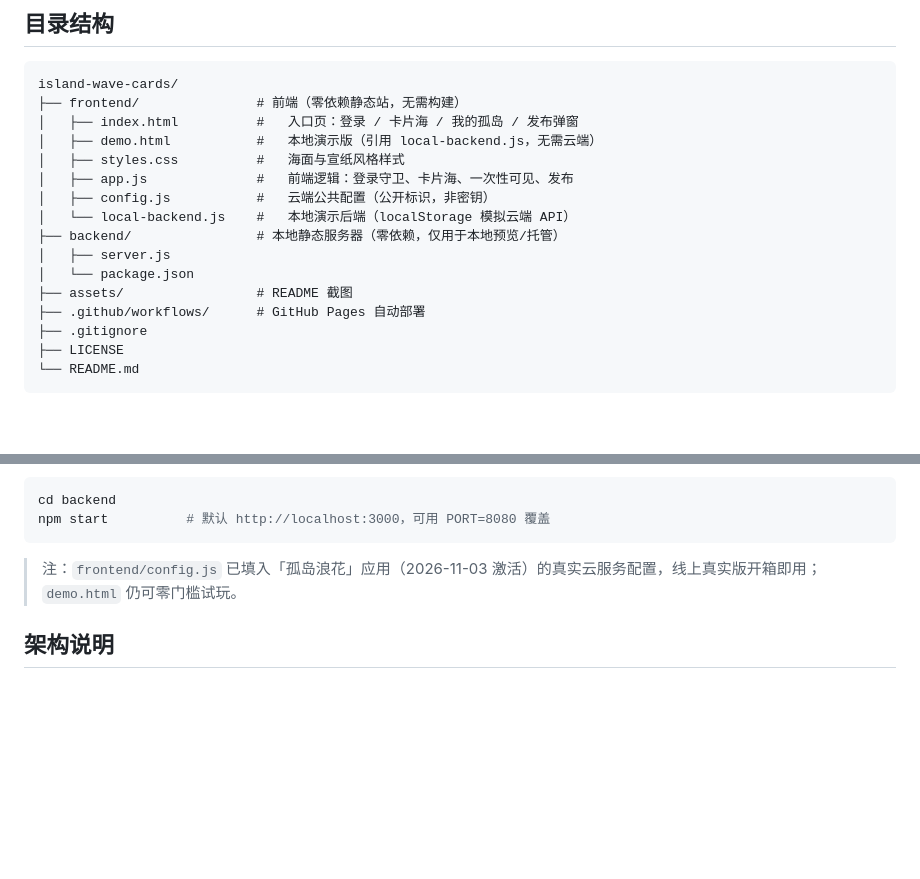
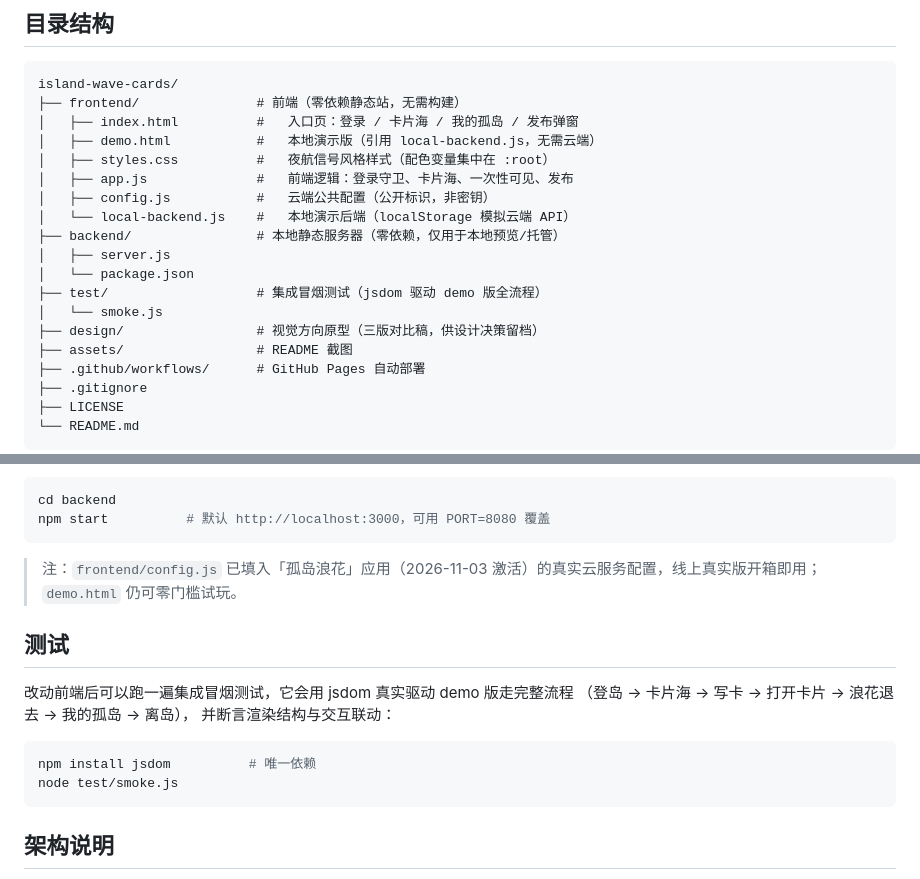
Before and after one commit to cry-88/island-wave-cards, a Markdown page: README.md, 2 parts joined by grey strips. Drawn GitHub-style; blank space fills up the shorter version.

````diff
--- a/README.md
+++ b/README.md
@@ -28,13 +41,16 @@ island-wave-cards/
 ├── frontend/               # 前端（零依赖静态站，无需构建）
 │   ├── index.html          #   入口页：登录 / 卡片海 / 我的孤岛 / 发布弹窗
 │   ├── demo.html           #   本地演示版（引用 local-backend.js，无需云端）
-│   ├── styles.css          #   海面与宣纸风格样式
+│   ├── styles.css          #   夜航信号风格样式（配色变量集中在 :root）
 │   ├── app.js              #   前端逻辑：登录守卫、卡片海、一次性可见、发布
 │   ├── config.js           #   云端公共配置（公开标识，非密钥）
 │   └── local-backend.js    #   本地演示后端（localStorage 模拟云端 API）
 ├── backend/                # 本地静态服务器（零依赖，仅用于本地预览/托管）
 │   ├── server.js
 │   └── package.json
+├── test/                   # 集成冒烟测试（jsdom 驱动 demo 版全流程）
+│   └── smoke.js
+├── design/                 # 视觉方向原型（三版对比稿，供设计决策留档）
 ├── assets/                 # README 截图
 ├── .github/workflows/      # GitHub Pages 自动部署
 ├── .gitignore
@@ -54,6 +70,17 @@ npm start          # 默认 http://localhost:3000，可用 PORT=8080 覆盖
 ```
 
 > 注：`frontend/config.js` 已填入「孤岛浪花」应用（2026-11-03 激活）的真实云服务配置，线上真实版开箱即用；`demo.html` 仍可零门槛试玩。
+
+## 测试
+
+改动前端后可以跑一遍集成冒烟测试，它会用 jsdom 真实驱动 demo 版走完整流程
+（登岛 → 卡片海 → 写卡 → 打开卡片 → 浪花退去 → 我的孤岛 → 离岛），
+并断言渲染结构与交互联动：
+
+```bash
+npm install jsdom          # 唯一依赖
+node test/smoke.js
+```
 
 ## 架构说明
 
````
Also changed, not shown: other parts of README.md (+13 -0 lines), assets/screenshot-auth.png, assets/screenshot-sea.png, 9 other files.
